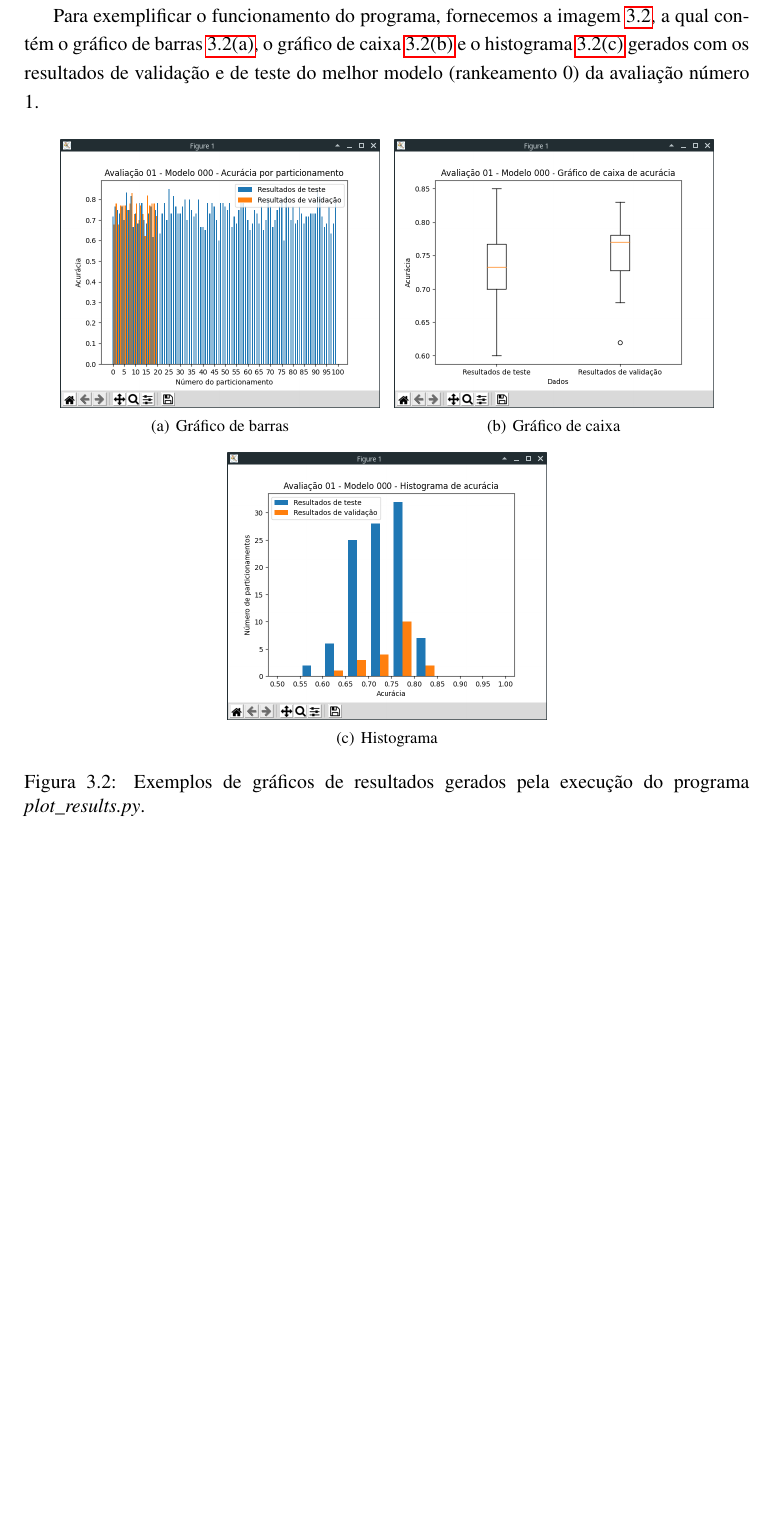
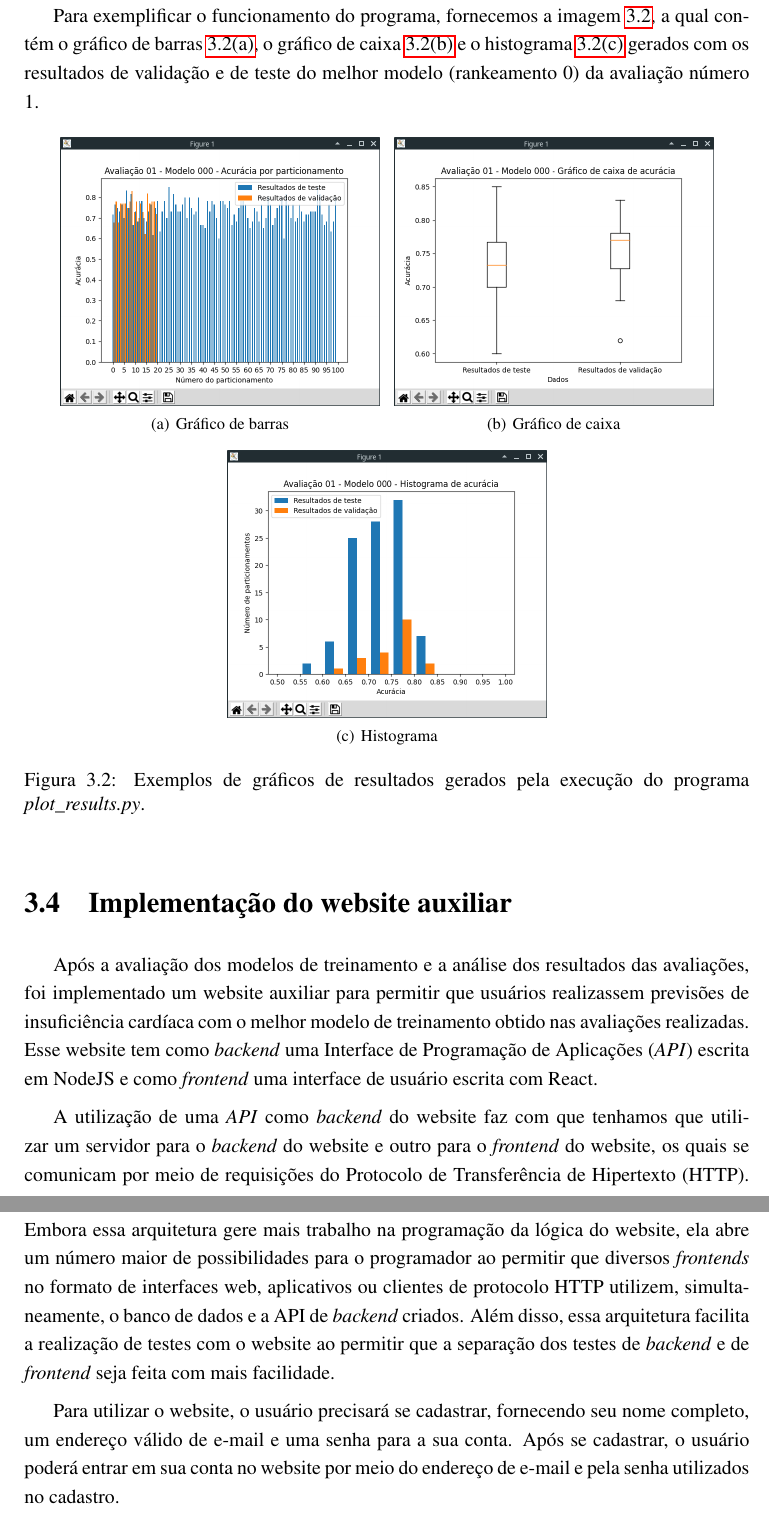
Before and after one commit to AndreLaranjeira/ML-HeartFailureSurvival, a LaTeX book (report/monografia.tex, which reads report/sections/chapters/03_procedimento_adotado.tex): part of page 21 of 26 before the commit and two parts of pages 22 and 23 of 28 after it, the two joined at a grey line, cut so that both start at the same text, the shorter picture padded with empty space. Compiled offline with pdfLaTeX.

Commit message:
Report - Chapter 3 - Partial website section * Created a partial section for the website details. It is still incomplete because the website it still incomplete.

```diff
--- a/report/sections/chapters/03_procedimento_adotado.tex
+++ b/report/sections/chapters/03_procedimento_adotado.tex
@@ -128,6 +128,14 @@ Para exemplificar o funcionamento do programa, fornecemos a imagem \ref{fig:exam
 	\label{fig:example_results_plot}
 \end{figure}
 
+\section{Implementação do website auxiliar}
+
+Após a avaliação dos modelos de treinamento e a análise dos resultados das avaliações, foi implementado um website auxiliar para permitir que usuários realizassem previsões de insuficiência cardíaca com o melhor modelo de treinamento obtido nas avaliações realizadas. Esse website tem como \textit{backend} uma Interface de Programação de Aplicações (\textit{API})\nomenclature{API}{Interface de Programação de Aplicações} escrita em NodeJS e como \textit{frontend} uma interface de usuário escrita com React.
+
+A utilização de uma \textit{API} como \textit{backend} do website faz com que tenhamos que utilizar um servidor para o \textit{backend} do website e outro para o \textit{frontend} do website, os quais se comunicam por meio de requisições do Protocolo de Transferência de Hipertexto (HTTP)\nomenclature{HTTP}{Protocolo de Transferência de Hipertexto}. Embora essa arquitetura gere mais trabalho na programação da lógica do website, ela abre um número maior de possibilidades para o programador ao permitir que diversos \textit{frontends} no formato de interfaces web, aplicativos ou clientes de protocolo HTTP utilizem, simultaneamente, o banco de dados e a API de \textit{backend} criados. Além disso, essa arquitetura facilita a realização de testes com o website ao permitir que a separação dos testes de \textit{backend} e de \textit{frontend} seja feita com mais facilidade.
+
+Para utilizar o website, o usuário precisará se cadastrar, fornecendo seu nome completo, um endereço válido de e-mail e uma senha para a sua conta. Após se cadastrar, o usuário poderá entrar em sua conta no website por meio do endereço de e-mail e pela senha utilizados no cadastro.
+
 
 %label cria um rótulo para o objeto, para permitir que ele seja referenciado com o comando \ref{nome-do-rotulo}
 
```
